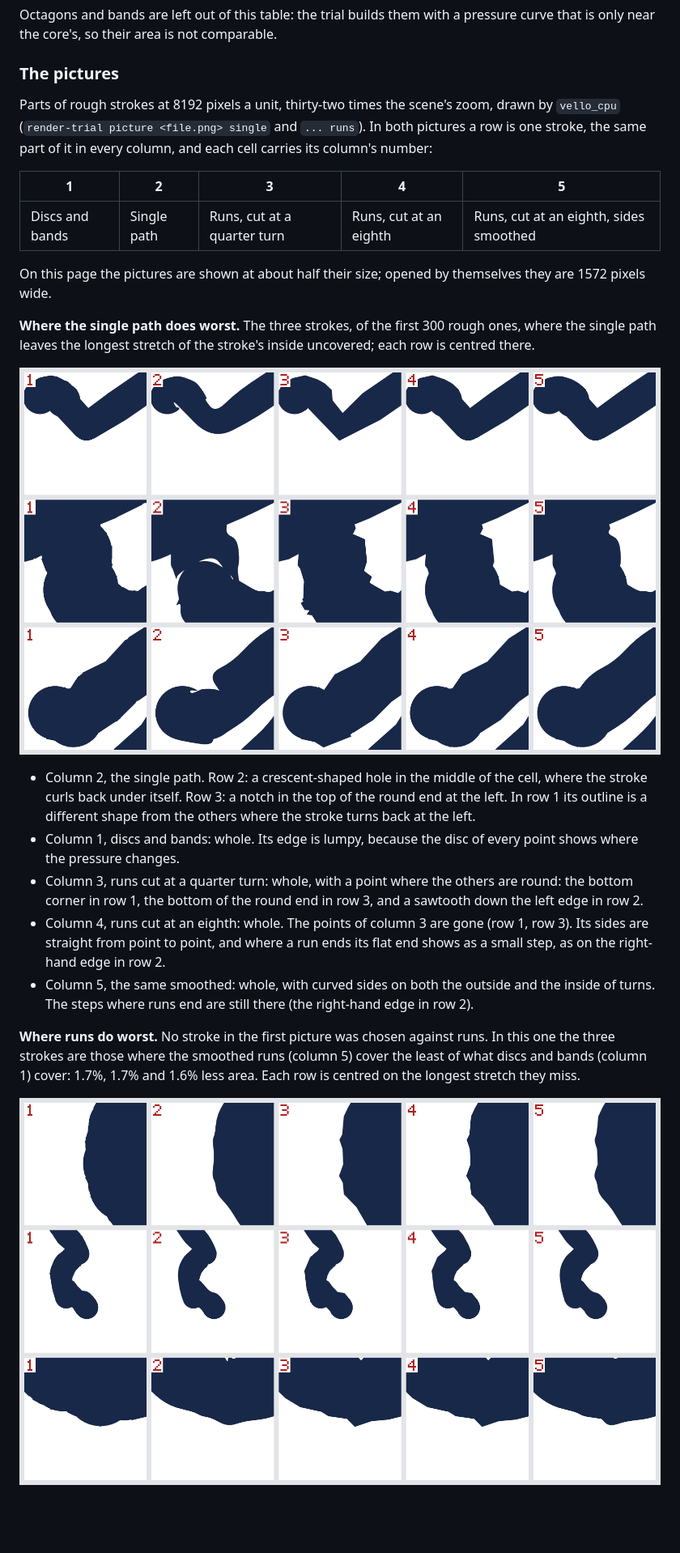
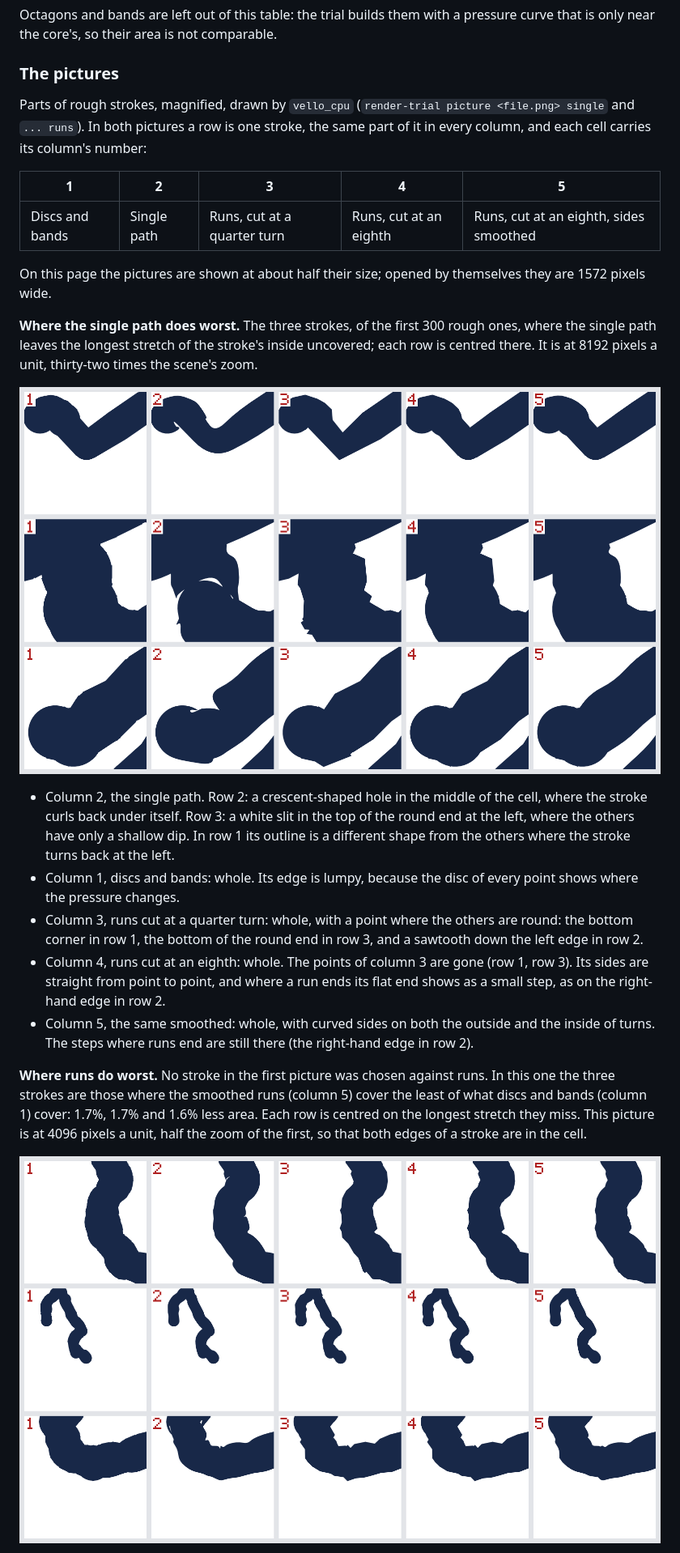
Before and after one commit to vchance/everink, a Markdown page: docs/spike/results-3d-outline-forms.md, the part around one of its changes. Shown at 81% size. GitHub-like rendering; pictures changed too: docs/spike/images/3d-forms-runs.png; blank space fills up the shorter version.

```diff
--- a/docs/spike/results-3d-outline-forms.md
+++ b/docs/spike/results-3d-outline-forms.md
@@ -169,7 +169,7 @@ core's, so their area is not comparable.
 
 ### The pictures
 
-Parts of rough strokes at 8192 pixels a unit, thirty-two times the scene's zoom, drawn by `vello_cpu`
+Parts of rough strokes, magnified, drawn by `vello_cpu`
 (`render-trial picture <file.png> single` and `... runs`). In both pictures a row is one stroke, the same part of
 it in every column, and each cell carries its column's number:
 
@@ -180,12 +180,13 @@ it in every column, and each cell carries its column's number:
 On this page the pictures are shown at about half their size; opened by themselves they are 1572 pixels wide.
 
 **Where the single path does worst.** The three strokes, of the first 300 rough ones, where the single path
-leaves the longest stretch of the stroke's inside uncovered; each row is centred there.
+leaves the longest stretch of the stroke's inside uncovered; each row is centred there. It is at 8192 pixels a
+unit, thirty-two times the scene's zoom.
 
-![Three rough strokes, a row each, in five outline forms, columns numbered 1 to 5: discs and bands, single path, runs cut at a quarter turn, runs cut at an eighth, the same smoothed. Column 2 has a white crescent-shaped hole in the middle of the second row and a white notch at the top of the round end in the third; the other columns are filled there. Column 3 has pointed corners where columns 1, 4 and 5 are round.](images/3d-forms.png)
+![Three rough strokes, a row each, in five outline forms, columns numbered 1 to 5: discs and bands, single path, runs cut at a quarter turn, runs cut at an eighth, the same smoothed. Column 2 has a white crescent-shaped hole in the middle of the second row and a thin white slit at the top of the round end in the third; the other columns are filled in the second row and have only a shallow dip in the third. Column 3 has pointed corners where columns 1, 4 and 5 are round.](images/3d-forms.png)
 
 - Column 2, the single path. Row 2: a crescent-shaped hole in the middle of the cell, where the stroke curls
-  back under itself. Row 3: a notch in the top of the round end at the left. In row 1 its outline is a different
+  back under itself. Row 3: a white slit in the top of the round end at the left, where the others have only a shallow dip. In row 1 its outline is a different
   shape from the others where the stroke turns back at the left.
 - Column 1, discs and bands: whole. Its edge is lumpy, because the disc of every point shows where the pressure
   changes.
@@ -199,7 +200,8 @@ leaves the longest stretch of the stroke's inside uncovered; each row is centred
 
 **Where runs do worst.** No stroke in the first picture was chosen against runs. In this one the three strokes
 are those where the smoothed runs (column 5) cover the least of what discs and bands (column 1) cover: 1.7%,
-1.7% and 1.6% less area. Each row is centred on the longest stretch they miss.
+1.7% and 1.6% less area. Each row is centred on the longest stretch they miss. This picture is at 4096 pixels a
+unit, half the zoom of the first, so that both edges of a stroke are in the cell.
 
-![Three more rough strokes in the same five columns. In the first and third rows column 1 has a rounded, bulging edge; columns 3, 4 and 5 follow it with flatter edges that stay inside it, with corners in columns 3 and 4 and curves in column 5. No column has a hole.](images/3d-forms-runs.png)
+![Three more rough strokes in the same five columns, at half the zoom. In the first and third rows each stroke is a wide band with both edges in view. Column 1 is the fullest and its edges are lumpy. Columns 3, 4 and 5 are a little narrower in places, with small V-shaped notches in their edges, cut from outside; column 5 has curves where columns 3 and 4 have corners. Column 2 has thin white slits inside the ink near the top of the first row and at the top left of the third. The second row is a thin stroke at its whole size and looks alike in all five.](images/3d-forms-runs.png)
 
```
Also changed, not shown: other parts of docs/spike/results-3d-outline-forms.md (+12 -3 lines), PROFILE.md (+1 -1 lines), 1 other file.
